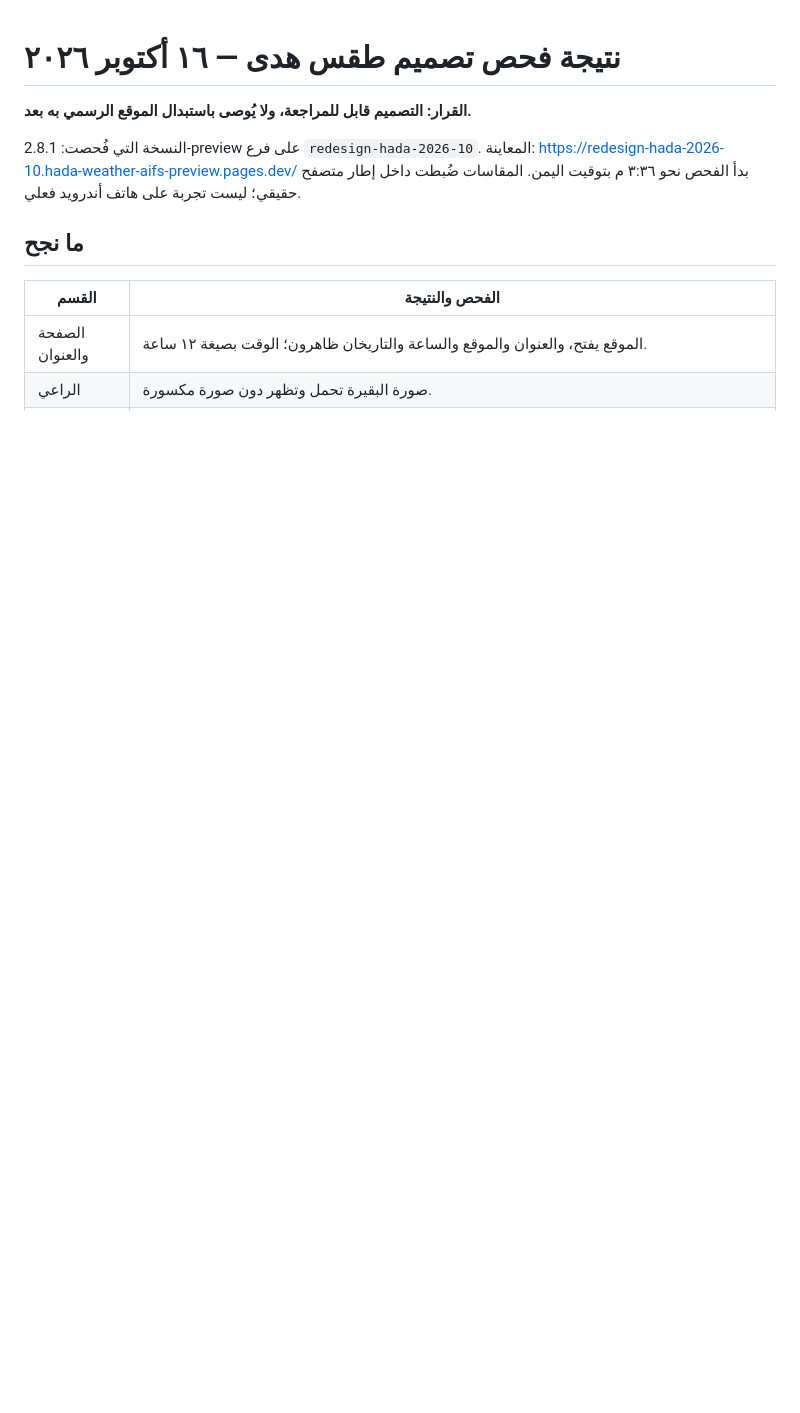
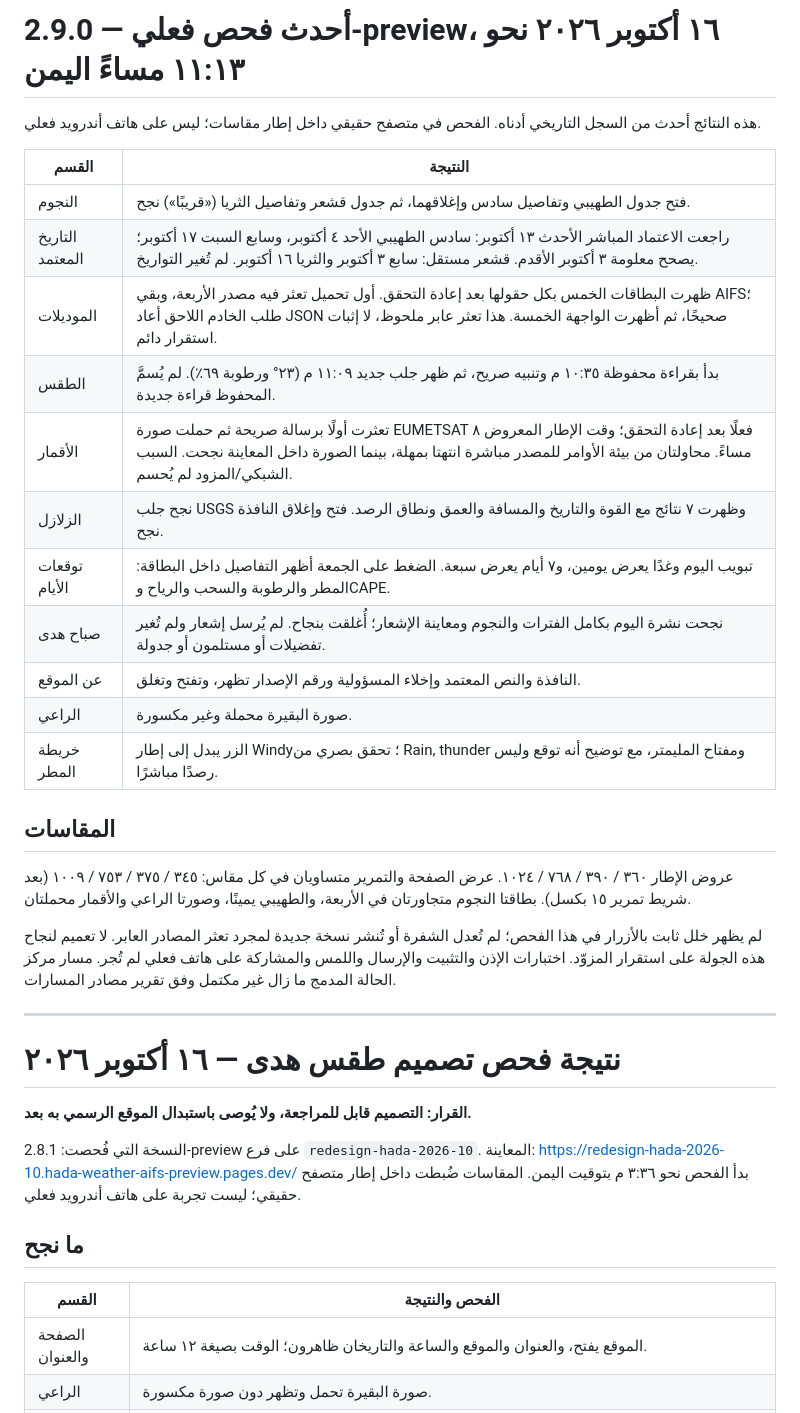
Before and after one commit to humairi-del/Huda-Weather, a Markdown page: HADA_DESIGN_AUDIT_2026-10-16.md, the part around the change. GitHub-like rendering; blank space fills up the shorter version.

Commit message:
Record full preview section QA and observed transient source recovery

```diff
--- a/HADA_DESIGN_AUDIT_2026-10-16.md
+++ b/HADA_DESIGN_AUDIT_2026-10-16.md
@@ -1,3 +1,29 @@
+# أحدث فحص فعلي — 2.9.0-preview، ١٦ أكتوبر ٢٠٢٦ نحو ١١:١٣ مساءً اليمن
+
+هذه النتائج أحدث من السجل التاريخي أدناه. الفحص في متصفح حقيقي داخل إطار مقاسات؛ ليس على هاتف أندرويد فعلي.
+
+| القسم | النتيجة |
+|---|---|
+| النجوم | فتح جدول الطهيبي وتفاصيل سادس وإغلاقهما، ثم جدول قشعر وتفاصيل الثريا («قريبًا») نجح. |
+| التاريخ المعتمد | راجعت الاعتماد المباشر الأحدث ١٣ أكتوبر: سادس الطهيبي الأحد ٤ أكتوبر، وسابع السبت ١٧ أكتوبر؛ يصحح معلومة ٣ أكتوبر الأقدم. قشعر مستقل: سابع ٣ أكتوبر والثريا ١٦ أكتوبر. لم تُغير التواريخ. |
+| الموديلات | ظهرت البطاقات الخمس بكل حقولها بعد إعادة التحقق. أول تحميل تعثر فيه مصدر الأربعة، وبقي AIFS؛ طلب الخادم اللاحق أعاد JSON صحيحًا، ثم أظهرت الواجهة الخمسة. هذا تعثر عابر ملحوظ، لا إثبات استقرار دائم. |
+| الطقس | بدأ بقراءة محفوظة ١٠:٣٥ م وتنبيه صريح، ثم ظهر جلب جديد ١١:٠٩ م (٢٣° ورطوبة ٦٩٪). لم يُسمَّ المحفوظ قراءة جديدة. |
+| الأقمار | تعثرت أولًا برسالة صريحة ثم حملت صورة EUMETSAT فعلًا بعد إعادة التحقق؛ وقت الإطار المعروض ٨ مساءً. محاولتان من بيئة الأوامر للمصدر مباشرة انتهتا بمهلة، بينما الصورة داخل المعاينة نجحت. السبب الشبكي/المزود لم يُحسم. |
+| الزلازل | نجح جلب USGS وظهرت ٧ نتائج مع القوة والتاريخ والمسافة والعمق ونطاق الرصد. فتح وإغلاق النافذة نجح. |
+| توقعات الأيام | تبويب اليوم وغدًا يعرض يومين، و٧ أيام يعرض سبعة. الضغط على الجمعة أظهر التفاصيل داخل البطاقة: المطر والرطوبة والسحب والرياح وCAPE. |
+| صباح هدى | نجحت نشرة اليوم بكامل الفترات والنجوم ومعاينة الإشعار؛ أُغلقت بنجاح. لم يُرسل إشعار ولم تُغير تفضيلات أو مستلمون أو جدولة. |
+| عن الموقع | النافذة والنص المعتمد وإخلاء المسؤولية ورقم الإصدار تظهر، وتفتح وتغلق. |
+| الراعي | صورة البقيرة محملة وغير مكسورة. |
+| خريطة المطر | الزر يبدل إلى إطار Windy؛ تحقق بصري من Rain, thunder ومفتاح المليمتر، مع توضيح أنه توقع وليس رصدًا مباشرًا. |
+
+## المقاسات
+
+عروض الإطار ٣٦٠ / ٣٩٠ / ٧٦٨ / ١٠٢٤. عرض الصفحة والتمرير متساويان في كل مقاس: ٣٤٥ / ٣٧٥ / ٧٥٣ / ١٠٠٩ (بعد شريط تمرير ١٥ بكسل). بطاقتا النجوم متجاورتان في الأربعة، والطهيبي يمينًا، وصورتا الراعي والأقمار محملتان.
+
+لم يظهر خلل ثابت بالأزرار في هذا الفحص؛ لم تُعدل الشفرة أو تُنشر نسخة جديدة لمجرد تعثر المصادر العابر. لا تعميم لنجاح هذه الجولة على استقرار المزوّد. اختبارات الإذن والتثبيت والإرسال واللمس والمشاركة على هاتف فعلي لم تُجر. مسار مركز الحالة المدمج ما زال غير مكتمل وفق تقرير مصادر المسارات.
+
+---
+
 # نتيجة فحص تصميم طقس هدى — ١٦ أكتوبر ٢٠٢٦
 
 **القرار: التصميم قابل للمراجعة، ولا يُوصى باستبدال الموقع الرسمي به بعد.**
```
